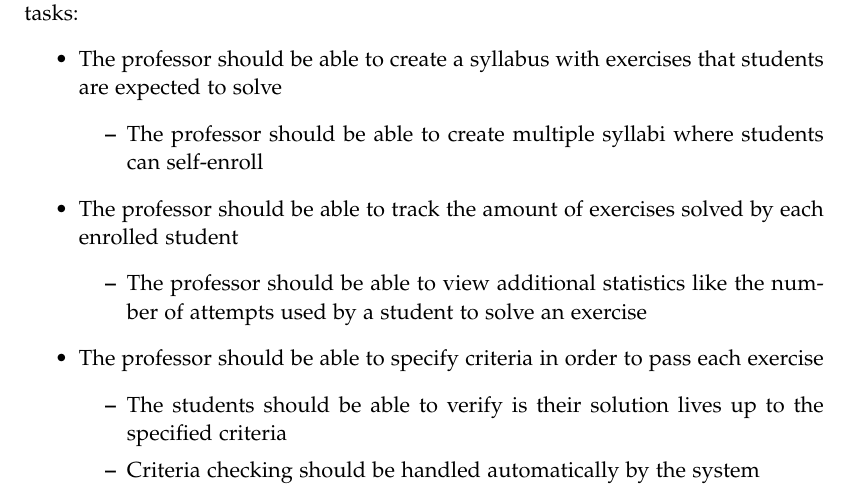
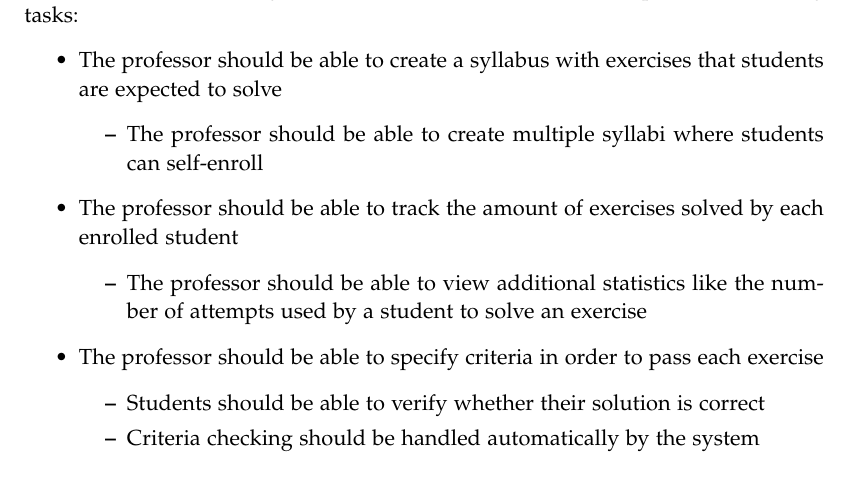
Before and after one commit to chhoumann/p7, a LaTeX thesis (report/master.tex, which reads report/sections/Chapter 1/Intro.tex): part of page 8 of 9, cut so that both start at the same text. Compiled offline with pdfLaTeX.

Commit message:
Update report/sections/Chapter 1/Intro.tex
Co-authored-by: Pattrigue <57709490+Pattrigue@users.noreply.github.com>

```diff
--- a/report/sections/Chapter 1/Intro.tex
+++ b/report/sections/Chapter 1/Intro.tex
@@ -49,7 +49,7 @@ To facilitate the problems mentioned in \ref{sec:initial-problem}, we imagine a
 	\end{itemize}
 	\item The professor should be able to specify criteria in order to pass each exercise
 	\begin{itemize}
-		\item The students should be able to verify is their solution lives up to the specified criteria
+		\item Students should be able to verify whether their solution is correct
 		\item Criteria checking should be handled automatically by the system
 	\end{itemize}
 	\item The students should be able to collaborate on the same code
```
